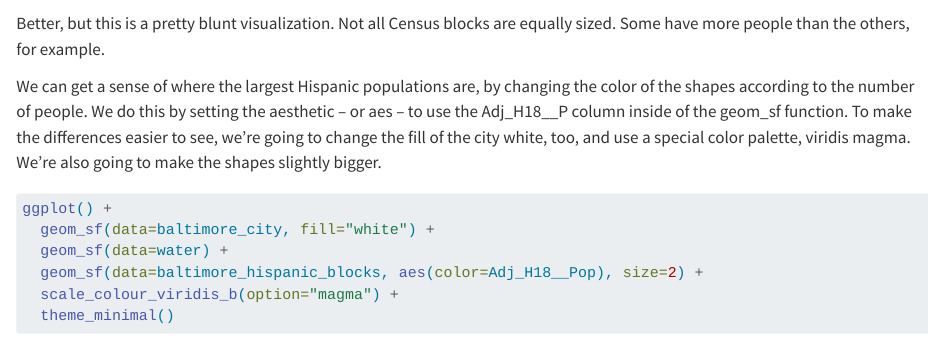
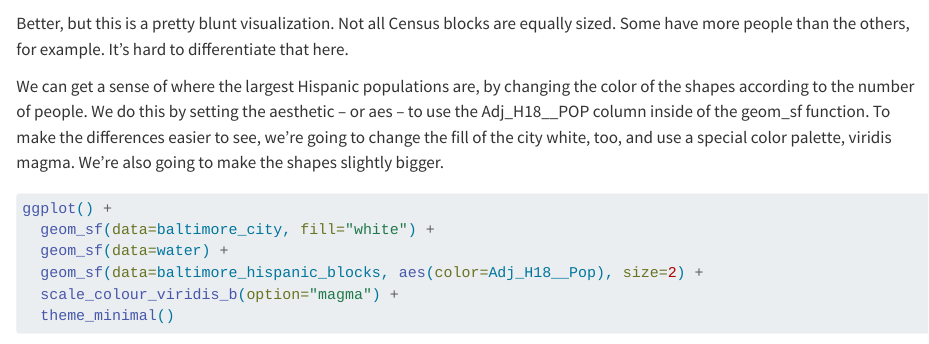
Before and after one commit to dwillis/datajournalismbook-elections, a Quarto document (geographic-basics.qmd): the page in a window 1100 px wide, from 5340 px down. Rendered offline with R 4.5, knitr and Pandoc in place of Quarto, with nearby package versions; some code elsewhere in the file could not run offline.

Commit message:
better wording

````diff
--- a/geographic-basics.qmd
+++ b/geographic-basics.qmd
@@ -161,9 +161,9 @@ ggplot() +
 ```
 
 
-Better, but this is a pretty blunt visualization. Not all Census blocks are equally sized. Some have more people than the others, for example.
+Better, but this is a pretty blunt visualization. Not all Census blocks are equally sized. Some have more people than the others, for example. It's hard to differentiate that here.
 
-We can get a sense of where the largest Hispanic populations are, by changing the color of the shapes according to the number of people. We do this by setting the aesthetic -- or aes -- to use the Adj_H18__P column inside of the geom_sf function.  To make the differences easier to see, we're going to change the fill of the city white, too, and use a special color palette, viridis magma. We're also going to make the shapes slightly bigger.
+We can get a sense of where the largest Hispanic populations are, by changing the color of the shapes according to the number of people. We do this by setting the aesthetic -- or aes -- to use the Adj_H18__POP column inside of the geom_sf function.  To make the differences easier to see, we're going to change the fill of the city white, too, and use a special color palette, viridis magma. We're also going to make the shapes slightly bigger.
 
 
 ```{r}
````
